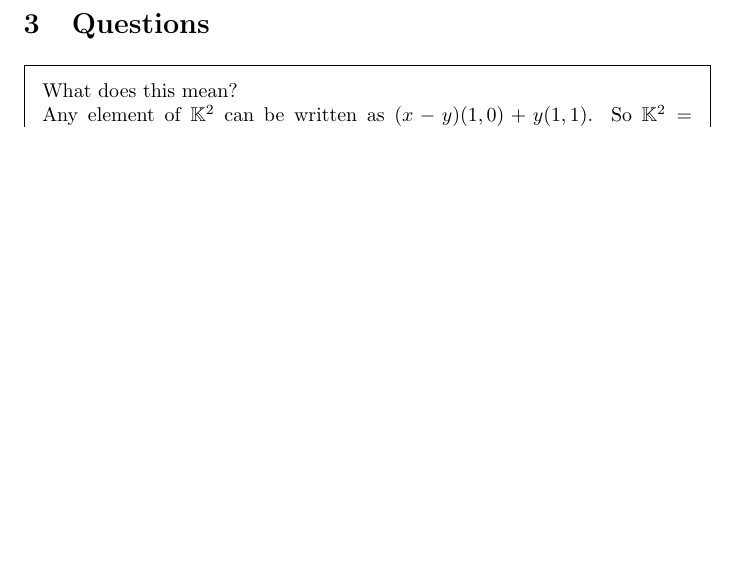
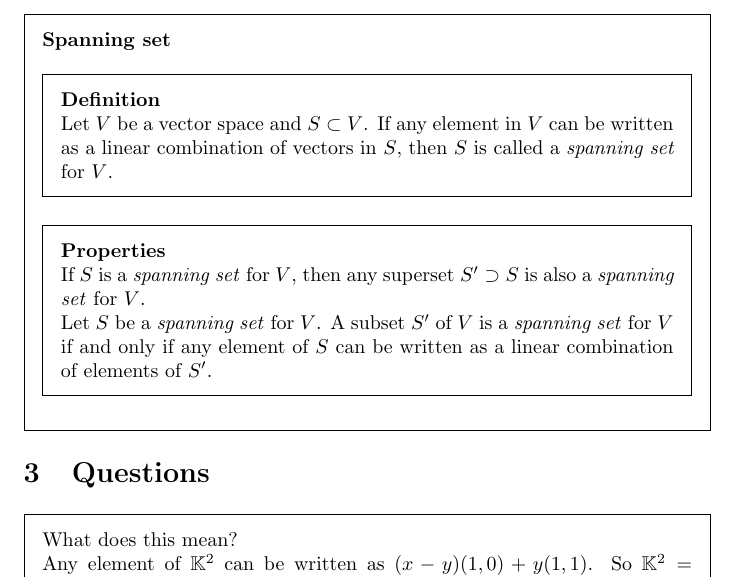
Before and after one commit to tianzong-cheng/MATH214, a LaTeX document (notes.tex): part of page 3 of 3, cut at the place of the change, the shorter picture padded with empty space. Compiled offline with pdfLaTeX.

Commit message:
note: spanning set

```diff
--- a/notes.tex
+++ b/notes.tex
@@ -98,3 +101,17 @@
+\begin{framed}
+
+\textbf{Spanning set}
+
+\begin{framed}
+\textbf{Definition}\\
+Let $V$ be a vector space and $S\subset V$. If any element in $V$ can be written as a linear combination of vectors in $S$, then $S$ is called a \textit{spanning set} for $V$.
+\end{framed}
+
+\begin{framed}
+\textbf{Properties}\\
+If $S$ is a \textit{spanning set} for $V$, then any superset $S'\supset S$ is also a \textit{spanning set} for $V$.\\
+Let $S$ be a \textit{spanning set} for $V$. A subset $S'$ of $V$ is a \textit{spanning set} for $V$ if and only if any element of $S$ can be written as a linear combination of elements of $S'$.
+\end{framed}
 
 \end{framed}
 
```
Also changed, not shown: notes.tex (5 more changed lines).
